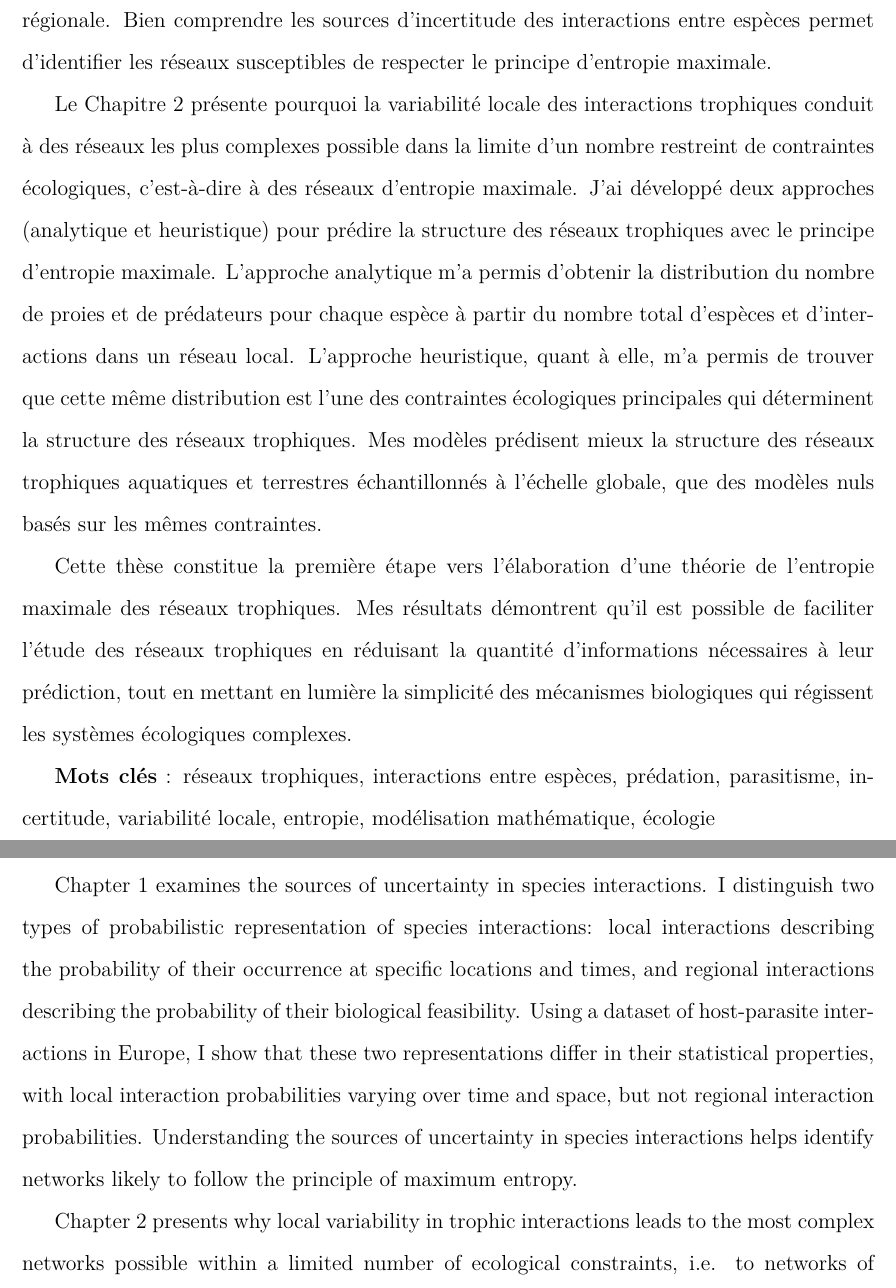
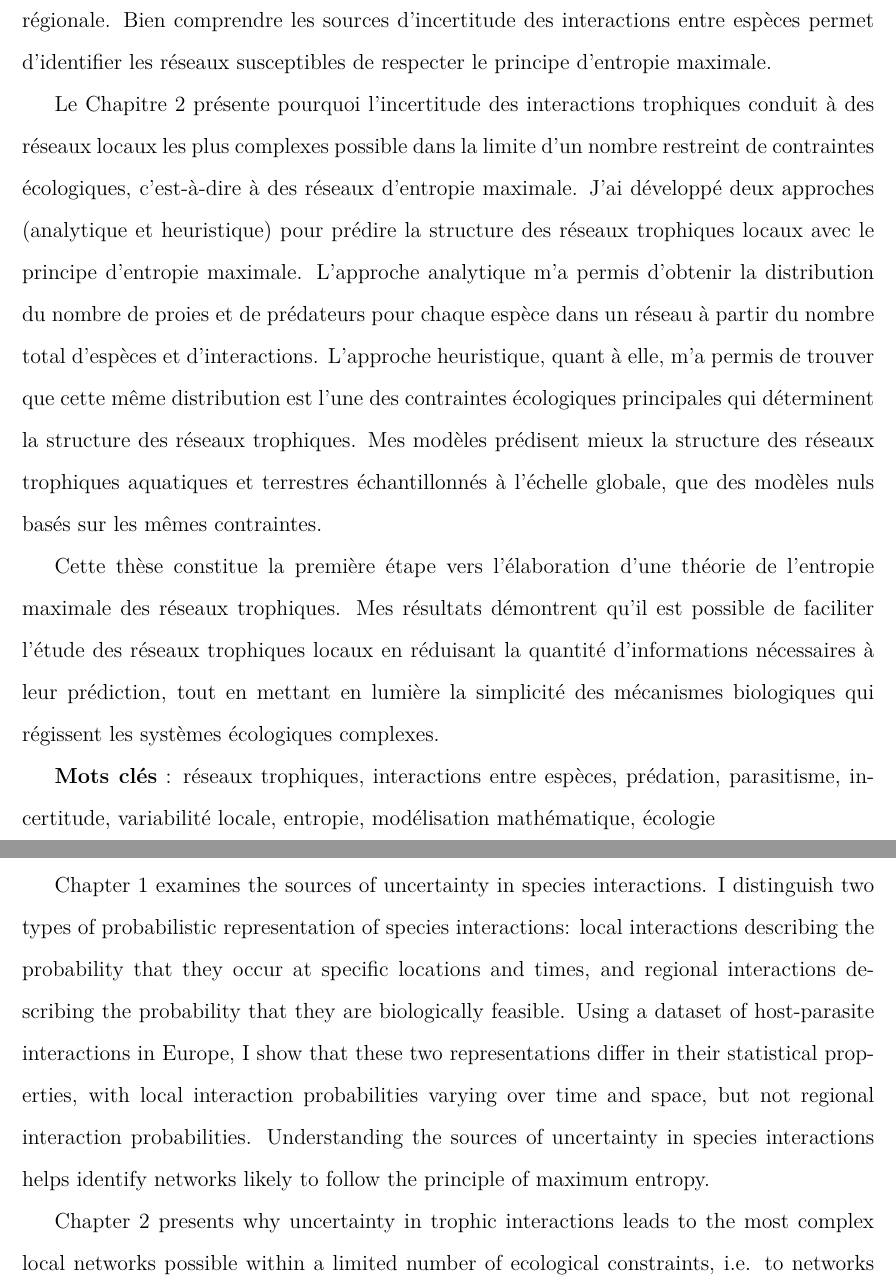
Before and after one commit to FrancisBanville/phd_thesis, a LaTeX thesis (phd_thesis.tex): two parts of pages 6 and 7 of 99 before the commit and two parts of pages 6 and 7 of 36 after it, joined at a grey line, cut so that both start at the same text. Compiled offline with pdfLaTeX.

Commit message:
✏️ minor change abstract

```diff
--- a/phd_thesis.tex
+++ b/phd_thesis.tex
@@ -368,26 +368,26 @@ l'espace, mais pas la probabilité d'interaction régionale. Bien comprendre les
 sources d'incertitude des interactions entre espèces permet d'identifier les
 réseaux susceptibles de respecter le principe d'entropie maximale.
 
-Le Chapitre 2 présente pourquoi la variabilité locale des interactions
-trophiques conduit à des réseaux les plus complexes possible dans la limite d'un
+Le Chapitre 2 présente pourquoi l'incertitude des interactions trophiques
+conduit à des réseaux locaux les plus complexes possible dans la limite d'un
 nombre restreint de contraintes écologiques, c'est-à-dire à des réseaux
 d'entropie maximale. J'ai développé deux approches (analytique et heuristique)
-pour prédire la structure des réseaux trophiques avec le principe d'entropie
-maximale. L'approche analytique m'a permis d'obtenir la distribution du nombre
-de proies et de prédateurs pour chaque espèce à partir du nombre total d'espèces
-et d'interactions dans un réseau local. L'approche heuristique, quant à elle,
-m'a permis de trouver que cette même distribution est l'une des contraintes
-écologiques principales qui déterminent la structure des réseaux trophiques. Mes
-modèles prédisent mieux la structure des réseaux trophiques aquatiques et
-terrestres échantillonnés à l'échelle globale, que des modèles nuls basés sur
-les mêmes contraintes.
+pour prédire la structure des réseaux trophiques locaux avec le principe
+d'entropie maximale. L'approche analytique m'a permis d'obtenir la distribution
+du nombre de proies et de prédateurs pour chaque espèce dans un réseau à partir
+du nombre total d'espèces et d'interactions. L'approche heuristique, quant à
+elle, m'a permis de trouver que cette même distribution est l'une des
+contraintes écologiques principales qui déterminent la structure des réseaux
+trophiques. Mes modèles prédisent mieux la structure des réseaux trophiques
+aquatiques et terrestres échantillonnés à l'échelle globale, que des modèles
+nuls basés sur les mêmes contraintes.
 
 Cette thèse constitue la première étape vers l'élaboration d'une théorie de
 l'entropie maximale des réseaux trophiques. Mes résultats démontrent qu'il est
-possible de faciliter l'étude des réseaux trophiques en réduisant la quantité
-d'informations nécessaires à leur prédiction, tout en mettant en lumière la
-simplicité des mécanismes biologiques qui régissent les systèmes écologiques
-complexes.
+possible de faciliter l'étude des réseaux trophiques locaux en réduisant la
+quantité d'informations nécessaires à leur prédiction, tout en mettant en
+lumière la simplicité des mécanismes biologiques qui régissent les systèmes
+écologiques complexes.
 
 \textbf{Mots clés} : réseaux trophiques, interactions entre espèces, prédation, parasitisme, incertitude, variabilité locale, entropie, modélisation mathématique, écologie
 
@@ -409,20 +409,20 @@ Secondly, they arise from their intrinsic variability in time and space.
 Considering these two major sources of uncertainty (lack of knowledge and local
 variability) has led several ecologists to represent species interactions
 probabilistically within complex ecological networks. In this thesis, I argue
-that such a probabilistic view of complex ecological systems is the
-foundation of the principle of maximum entropy applied to food webs.
+that such a probabilistic view of complex ecological systems is the foundation
+of the principle of maximum entropy applied to food webs.
 
 Chapter 1 examines the sources of uncertainty in species interactions. I
 distinguish two types of probabilistic representation of species interactions:
-local interactions describing the probability of their occurrence at specific
-locations and times, and regional interactions describing the probability of
-their biological feasibility. Using a dataset of host-parasite interactions in
+local interactions describing the probability that they occur at specific
+locations and times, and regional interactions describing the probability that
+they are biologically feasible. Using a dataset of host-parasite interactions in
 Europe, I show that these two representations differ in their statistical
 properties, with local interaction probabilities varying over time and space,
 but not regional interaction probabilities. Understanding the sources of
 uncertainty in species interactions helps identify networks likely to follow the
 principle of maximum entropy.
 
-Chapter 2 presents why local variability in trophic interactions leads to the
-most complex networks possible within a limited number of ecological
+Chapter 2 presents why uncertainty in trophic interactions leads to the most
+complex local networks possible within a limited number of ecological
 constraints, i.e. to networks of maximum entropy. I developed two approaches
```
Also changed, not shown: phd_thesis.tex (18 more changed lines).
